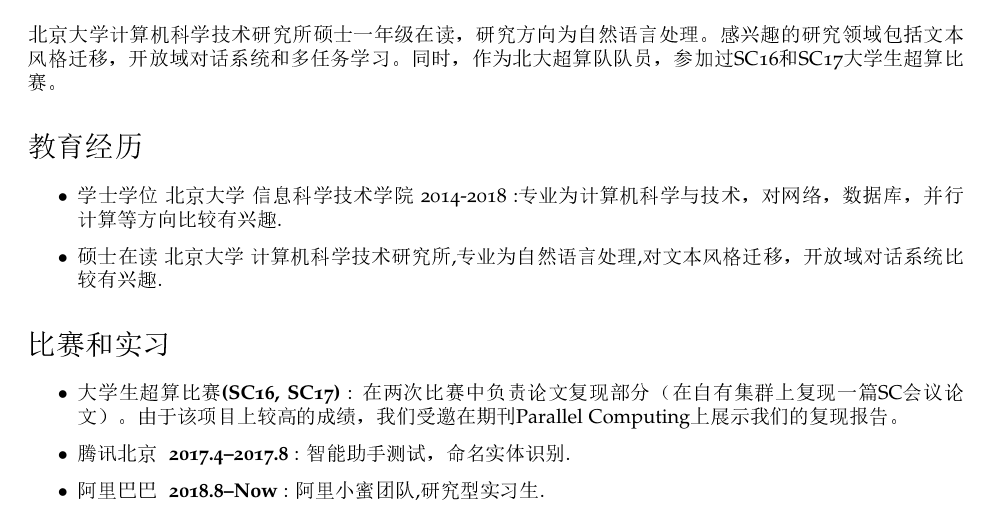
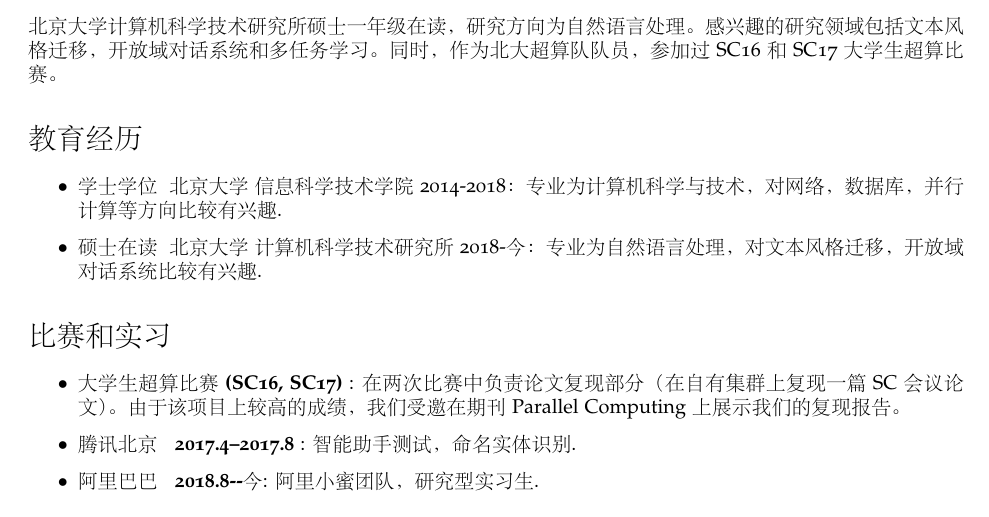
Before and after one commit to fuzhenxin/fuzhenxin.github.io, a LaTeX CV (latex/cv-us.tex): part of page 2 of 3, cut so that both start at the same text. The pictures show the PDF file zhenxinfu.pdf that the author committed with the source.

Commit message:
update cv

```diff
--- a/latex/cv-us.tex
+++ b/latex/cv-us.tex
@@ -170,8 +173,8 @@ Natural language inference is used to promote story cloze test.
 
 \section*{教育经历}
 \begin{itemize}
-  \item \textbf{学士学位} 北京大学~信息科学技术学院~2014-2018 :专业为计算机科学与技术，对网络，数据库，并行计算等方向比较有兴趣.
-  \item \textbf{硕士在读} 北京大学~计算机科学技术研究所,专业为自然语言处理,对文本风格迁移，开放域对话系统比较有兴趣.
+  \item \textbf{学士学位} ~北京大学~信息科学技术学院~2014-2018：专业为计算机科学与技术，对网络，数据库，并行计算等方向比较有兴趣.
+  \item \textbf{硕士在读} ~北京大学~计算机科学技术研究所~2018-今：专业为自然语言处理，对文本风格迁移，开放域对话系统比较有兴趣.
 \end{itemize}
 
 
@@ -179,7 +182,7 @@ Natural language inference is used to promote story cloze test.
 \begin{itemize}
   \item \textbf{大学生超算比赛(SC16, SC17)} : 在两次比赛中负责论文复现部分（在自有集群上复现一篇SC会议论文）。由于该项目上较高的成绩，我们受邀在期刊Parallel Computing上展示我们的复现报告。
   \item \textbf{腾讯北京 ~ 2017.4--2017.8} : 智能助手测试， 命名实体识别.
-  \item \textbf{阿里巴巴 ~ 2018.8--Now} : 阿里小蜜团队,研究型实习生.
+  \item \textbf{阿里巴巴 ~ 2018.8--今} : 阿里小蜜团队，研究型实习生.
 \end{itemize}
 
 
```
Also changed, not shown: zhenxinfu.pdf, latex/cv-us.tex (7 more changed lines).
